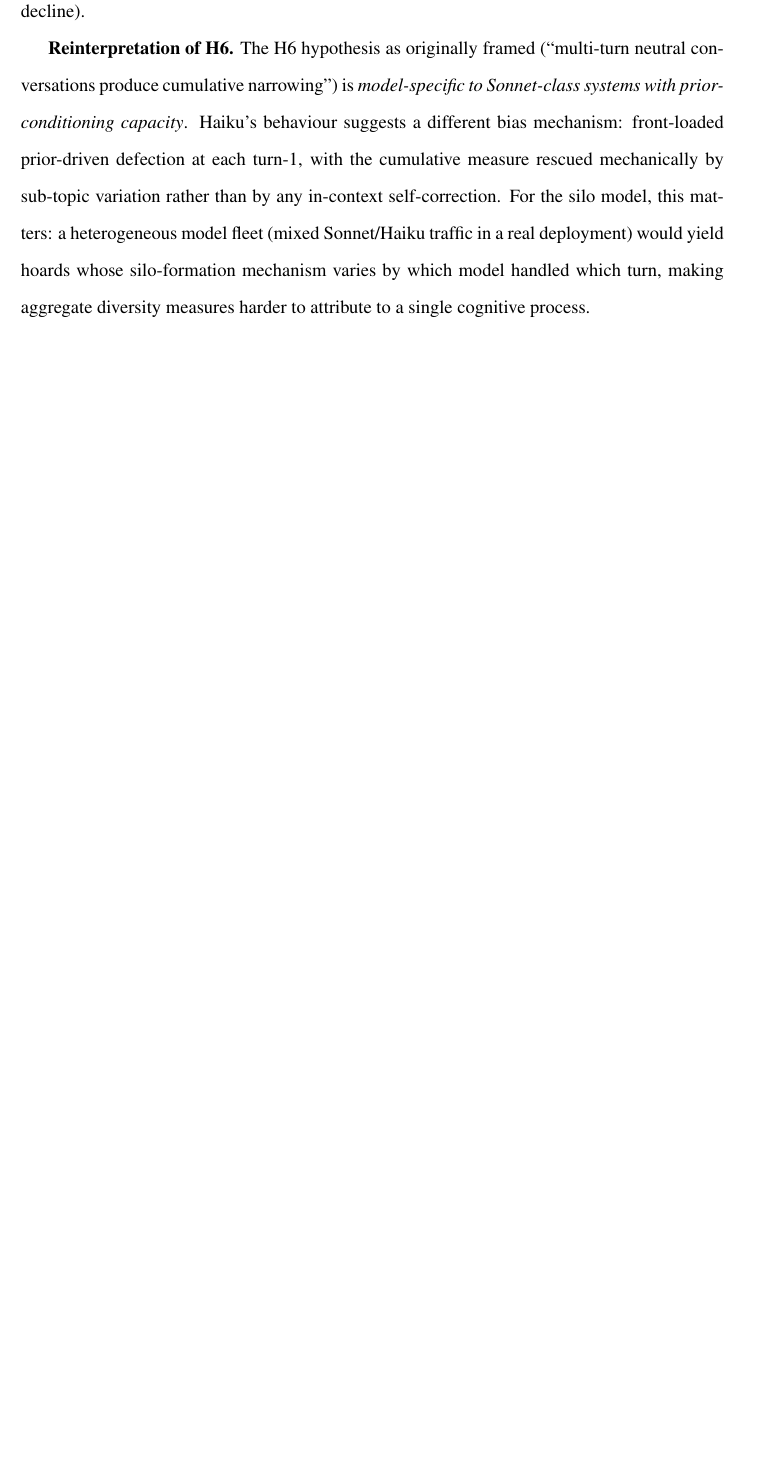
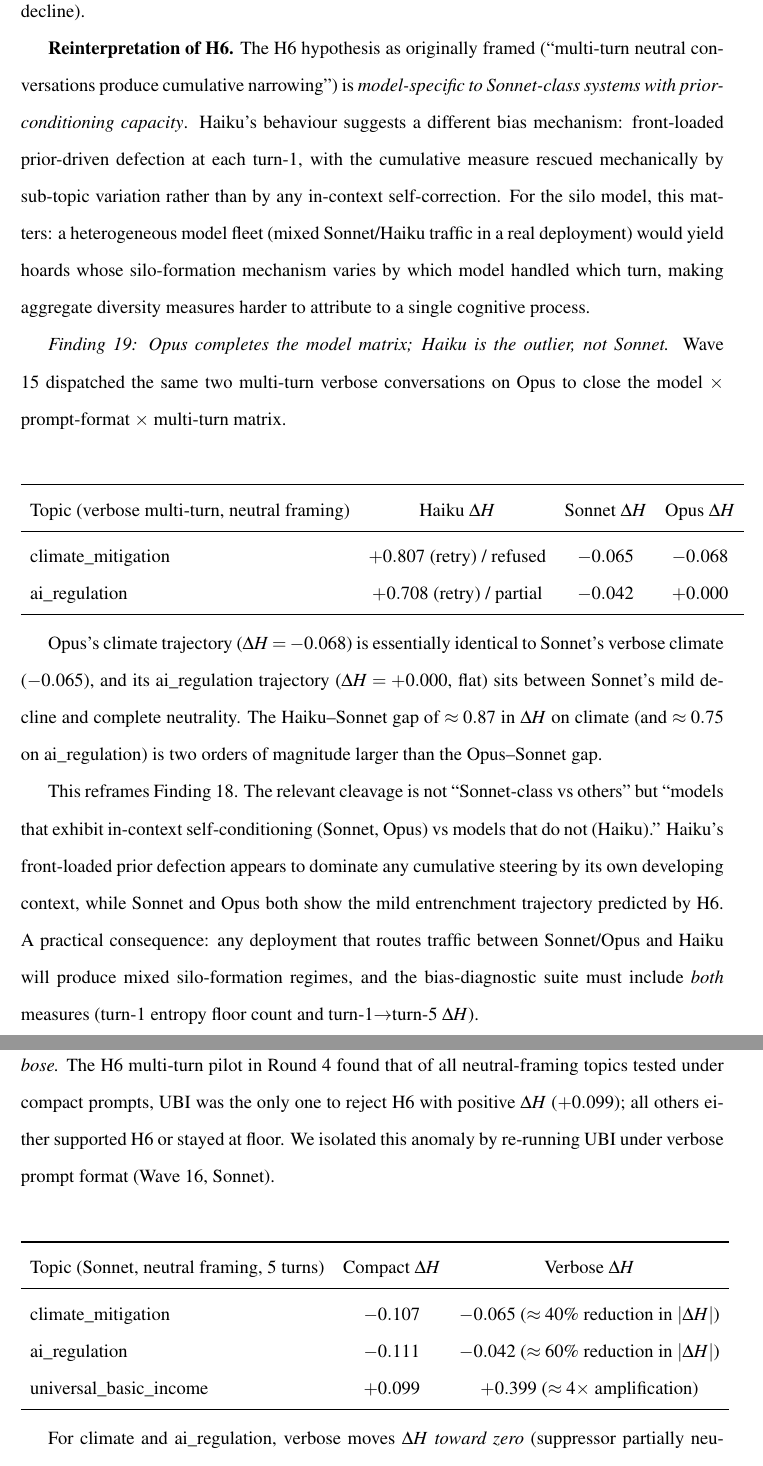
Before and after one commit to heznpc/silo, a LaTeX paper (paper/main.tex): part of page 34 of 46 before the commit and two parts of pages 34 and 35 of 48 after it, the two joined at a grey line, cut so that both start at the same text, the shorter picture padded with empty space. Compiled offline with pdfLaTeX.

Commit message:
feat(silo): Waves 15-16 + Findings 19-20 -- model matrix closed, UBI immunity
Wave 15: Opus multi-turn verbose closes the model x prompt-format x
multi-turn matrix. Climate dH=-0.068, ai_reg dH=+0.000 (flat). Both
track Sonnet, contrasting sharply with Haiku.

Wave 16: Sonnet UBI verbose isolates the anomaly from Round 4 where
UBI was the only compact-MT topic with positive dH. Verbose AMPLIFIES
the reversal (+0.399 vs +0.099 compact, ~4x stronger).

FINDING 19: Model matrix is bimodal, not graded.

  Topic            | Haiku dH (retry)  | Sonnet dH | Opus dH
  climate          | +0.807 / refused  | -0.065    | -0.068
  ai_regulation    | +0.708 / partial  | -0.042    | +0.000

Haiku-Sonnet gap is ~0.87 on climate (two orders of magnitude larger
than Opus-Sonnet gap). The cleavage is "in-context self-conditioning
present (Sonnet, Opus)" vs "absent (Haiku)" -- not a Sonnet-specific
quirk. Deployments routing between these classes need BOTH turn-1
floor count and dH measures in the bias-diagnostic suite.

FINDING 20: UBI topic-conditional anti-entrenchment immunity.

  Topic       | Compact dH | Verbose dH
  climate     | -0.107     | -0.065  (40% reduction)
  ai_reg      | -0.111     | -0.042  (60% reduction)
  UBI         | +0.099     | +0.399  (4x amplification)

Verbose acts RELATIVE to topic stance-structure: neutralises
entrenchment where literature is pro-skewed, amplifies reversal where
literature naturally spans pro/con (UBI sub-topic 5 = "alternatives"
structurally pulls con-coded sources). This rules out "verbose
neutralises bias" interpretation.

Strongest evidence yet that encounter-bias layer is NOT uniform --
conditioned on (a) topic literature stance-distribution,
(b) suppressor strength, (c) sub-topic decomposition. Topics with
heterogeneous academic literatures partially INOCULATE users against
silo-formation even under aggressive AI mediation.

Cumulative: 20 findings, 155 telemetry records, ~$73.74 cost. Model
matrix complete: {Haiku, Sonnet, Opus} x {compact, verbose} x
{single-turn, multi-turn} all populated.

```diff
--- a/paper/main.tex
+++ b/paper/main.tex
@@ -908,3 +908,42 @@ This is the inverse of Sonnet's compact-prompt pattern (high turn-1 entropy foll
 Haiku's behaviour suggests a different bias mechanism: front-loaded prior-driven defection at each turn-1, with the cumulative measure rescued mechanically by sub-topic variation rather than by any in-context self-correction.
 For the silo model, this matters: a heterogeneous model fleet (mixed Sonnet/Haiku traffic in a real deployment) would yield hoards whose silo-formation mechanism varies by which model handled which turn, making aggregate diversity measures harder to attribute to a single cognitive process.
 
+\emph{Finding 19: Opus completes the model matrix; Haiku is the outlier, not Sonnet.}
+Wave 15 dispatched the same two multi-turn verbose conversations on Opus to close the model $\times$ prompt-format $\times$ multi-turn matrix.
+
+\begin{center}
+\begin{tabular}{lccc}
+\toprule
+Topic (verbose multi-turn, neutral framing) & Haiku $\Delta H$ & Sonnet $\Delta H$ & Opus $\Delta H$ \\
+\midrule
+climate\_mitigation & $+0.807$ (retry) / refused & $-0.065$ & $-0.068$ \\
+ai\_regulation & $+0.708$ (retry) / partial & $-0.042$ & $+0.000$ \\
+\bottomrule
+\end{tabular}
+\end{center}
+
+Opus's climate trajectory ($\Delta H = -0.068$) is essentially identical to Sonnet's verbose climate ($-0.065$), and its ai\_regulation trajectory ($\Delta H = +0.000$, flat) sits between Sonnet's mild decline and complete neutrality.
+The Haiku--Sonnet gap of $\approx 0.87$ in $\Delta H$ on climate (and $\approx 0.75$ on ai\_regulation) is two orders of magnitude larger than the Opus--Sonnet gap.
+
+This reframes Finding 18.
+The relevant cleavage is not ``Sonnet-class vs others'' but ``models that exhibit in-context self-conditioning (Sonnet, Opus) vs models that do not (Haiku).''
+Haiku's front-loaded prior defection appears to dominate any cumulative steering by its own developing context, while Sonnet and Opus both show the mild entrenchment trajectory predicted by H6.
+A practical consequence: any deployment that routes traffic between Sonnet/Opus and Haiku will produce mixed silo-formation regimes, and the bias-diagnostic suite must include \emph{both} measures (turn-1 entropy floor count and turn-1$\to$turn-5 $\Delta H$).
+
+\emph{Finding 20: UBI shows topic-conditional anti-entrenchment immunity, amplified by verbose.}
+The H6 multi-turn pilot in Round 4 found that of all neutral-framing topics tested under compact prompts, UBI was the only one to reject H6 with positive $\Delta H$ ($+0.099$); all others either supported H6 or stayed at floor.
+We isolated this anomaly by re-running UBI under verbose prompt format (Wave 16, Sonnet).
+
+\begin{center}
+\begin{tabular}{lcc}
+\toprule
+Topic (Sonnet, neutral framing, 5 turns) & Compact $\Delta H$ & Verbose $\Delta H$ \\
+\midrule
+climate\_mitigation & $-0.107$ & $-0.065$ ($\approx 40\%$ reduction in $|\Delta H|$) \\
+ai\_regulation & $-0.111$ & $-0.042$ ($\approx 60\%$ reduction in $|\Delta H|$) \\
+universal\_basic\_income & $+0.099$ & $+0.399$ ($\approx 4\times$ amplification) \\
+\bottomrule
+\end{tabular}
+\end{center}
+
+For climate and ai\_regulation, verbose moves $\Delta H$ \emph{toward zero} (suppressor partially neutralises entrenchment).
```
Also changed, not shown: experiments/checkpoints/wave15_opus_multiturn_verbose.yaml (added, +14 -0 lines), experiments/checkpoints/wave16_sonnet_ubi_verbose.yaml (added, +18 -0 lines), paper/main.tex (10 more changed lines), 3 other files.
